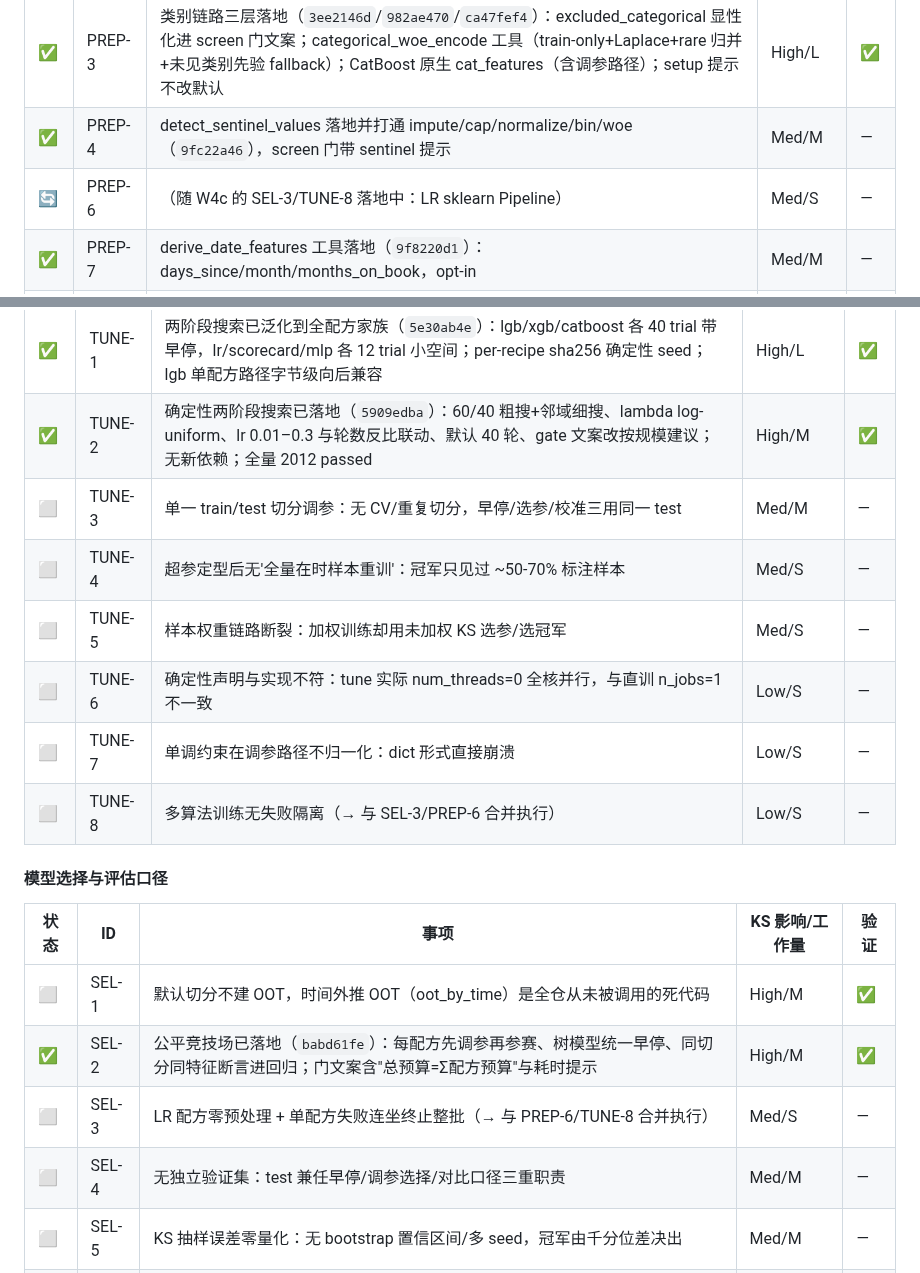
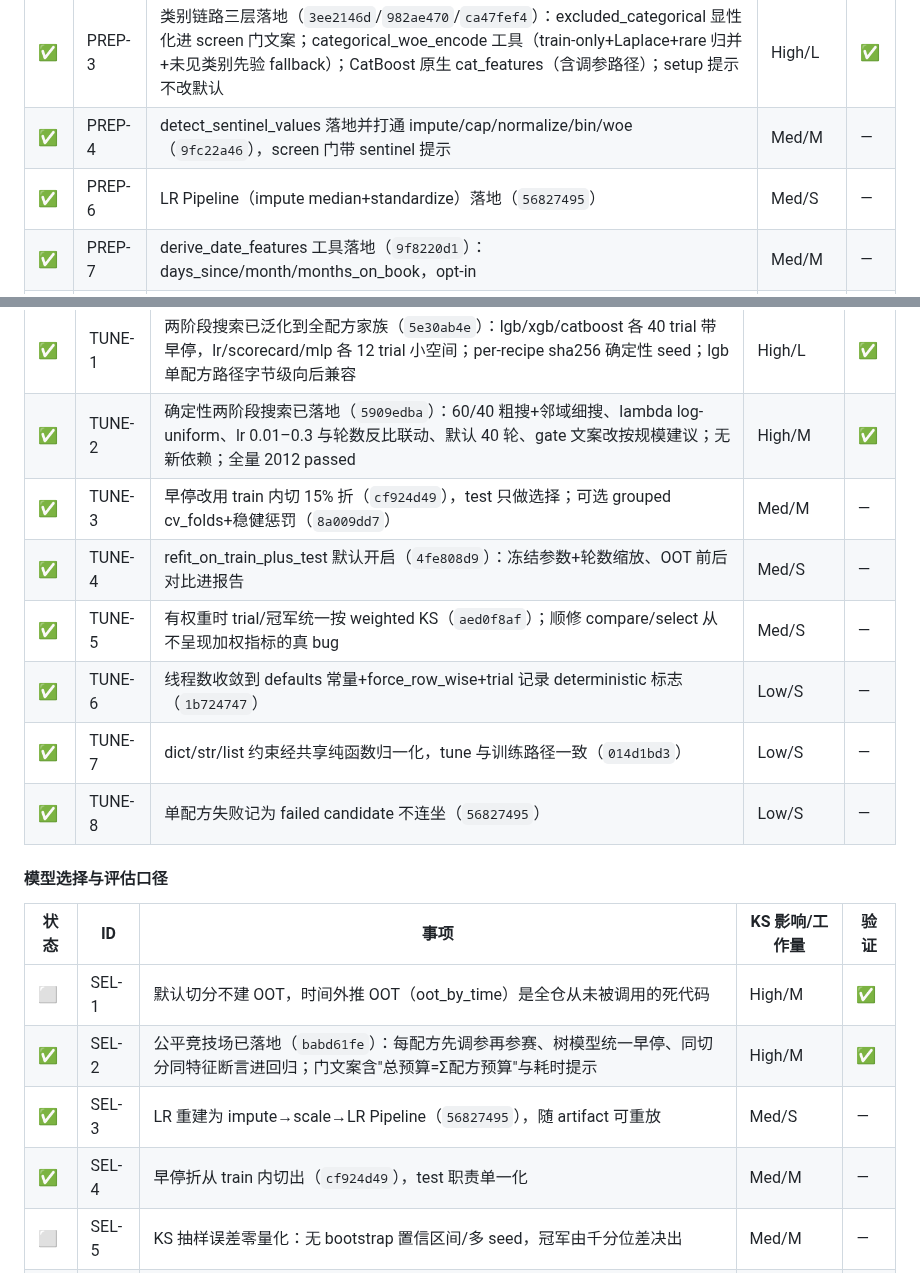
Before and after one commit to eddyzzl/marvis-risk-agent, a Markdown page: docs/plans/v2-master-backlog.md, 2 parts joined by grey strips. Drawn GitHub-style.

Commit message:
Record tuning cluster completion
Co-Authored-By: Claude Fable 5 <noreply@anthropic.com>

```diff
--- a/docs/plans/v2-master-backlog.md
+++ b/docs/plans/v2-master-backlog.md
@@ -73,7 +73,7 @@
 | ✅ | PREP-2 | 预处理链已落盘可重放（`30b72ccb`）：`.preprocessing.json` sidecar（impute/cap/normalize/onehot）随派生数据集累计→训练时进 ModelArtifact→scorer/handoff notebook 重放；PMML 不含预处理已在 model card 诚实标注。尾巴已闭环：woe/categorical_woe 入 sidecar 且 scorer/handoff 统一重放（`c2d95fd9`） | High/L | ✅ |
 | ✅ | PREP-3 | 类别链路三层落地（`3ee2146d`/`982ae470`/`ca47fef4`）：excluded_categorical 显性化进 screen 门文案；categorical_woe_encode 工具（train-only+Laplace+rare 归并+未见类别先验 fallback）；CatBoost 原生 cat_features（含调参路径）；setup 提示不改默认 | High/L | ✅ |
 | ✅ | PREP-4 | detect_sentinel_values 落地并打通 impute/cap/normalize/bin/woe（`9fc22a46`），screen 门带 sentinel 提示 | Med/M | — |
-| 🔄 | PREP-6 | （随 W4c 的 SEL-3/TUNE-8 落地中：LR sklearn Pipeline） | Med/S | — |
+| ✅ | PREP-6 | LR Pipeline（impute median+standardize）落地（`56827495`） | Med/S | — |
 | ✅ | PREP-7 | derive_date_features 工具落地（`9f8220d1`）：days_since/month/months_on_book，opt-in | Med/M | — |
 | ✅ | PREP-8 | impute_missing 支持 add_indicators（`1dfffdcb`），指示列入重放链 | Med/S | — |
 | ✅ | PREP-5 | suspected_categorical 启发式落地并进 screen 注记（`b2d266fd`），不改默认行为 | Med/S | — |
@@ -100,20 +100,20 @@
 |---|---|---|---|---|
 | ✅ | TUNE-1 | 两阶段搜索已泛化到全配方家族（`5e30ab4e`）：lgb/xgb/catboost 各 40 trial 带早停，lr/scorecard/mlp 各 12 trial 小空间；per-recipe sha256 确定性 seed；lgb 单配方路径字节级向后兼容 | High/L | ✅ |
 | ✅ | TUNE-2 | 确定性两阶段搜索已落地（`5909edba`）：60/40 粗搜+邻域细搜、lambda log-uniform、lr 0.01–0.3 与轮数反比联动、默认 40 轮、gate 文案改按规模建议；无新依赖；全量 2012 passed | High/M | ✅ |
-| ⬜ | TUNE-3 | 单一 train/test 切分调参：无 CV/重复切分，早停/选参/校准三用同一 test | Med/M | — |
-| ⬜ | TUNE-4 | 超参定型后无'全量在时样本重训'：冠军只见过 ~50-70% 标注样本 | Med/S | — |
-| ⬜ | TUNE-5 | 样本权重链路断裂：加权训练却用未加权 KS 选参/选冠军 | Med/S | — |
-| ⬜ | TUNE-6 | 确定性声明与实现不符：tune 实际 num_threads=0 全核并行，与直训 n_jobs=1 不一致 | Low/S | — |
-| ⬜ | TUNE-7 | 单调约束在调参路径不归一化：dict 形式直接崩溃 | Low/S | — |
-| ⬜ | TUNE-8 | 多算法训练无失败隔离（→ 与 SEL-3/PREP-6 合并执行） | Low/S | — |
+| ✅ | TUNE-3 | 早停改用 train 内切 15% 折（`cf924d49`），test 只做选择；可选 grouped cv_folds+稳健惩罚（`8a009dd7`） | Med/M | — |
+| ✅ | TUNE-4 | refit_on_train_plus_test 默认开启（`4fe808d9`）：冻结参数+轮数缩放、OOT 前后对比进报告 | Med/S | — |
+| ✅ | TUNE-5 | 有权重时 trial/冠军统一按 weighted KS（`aed0f8af`）；顺修 compare/select 从不呈现加权指标的真 bug | Med/S | — |
+| ✅ | TUNE-6 | 线程数收敛到 defaults 常量+force_row_wise+trial 记录 deterministic 标志（`1b724747`） | Low/S | — |
+| ✅ | TUNE-7 | dict/str/list 约束经共享纯函数归一化，tune 与训练路径一致（`014d1bd3`） | Low/S | — |
+| ✅ | TUNE-8 | 单配方失败记为 failed candidate 不连坐（`56827495`） | Low/S | — |
 
 #### 模型选择与评估口径
 | 状态 | ID | 事项 | KS 影响/工作量 | 验证 |
 |---|---|---|---|---|
 | ⬜ | SEL-1 | 默认切分不建 OOT，时间外推 OOT（oot_by_time）是全仓从未被调用的死代码 | High/M | ✅ |
 | ✅ | SEL-2 | 公平竞技场已落地（`babd61fe`）：每配方先调参再参赛、树模型统一早停、同切分同特征断言进回归；门文案含"总预算=Σ配方预算"与耗时提示 | High/M | ✅ |
-| ⬜ | SEL-3 | LR 配方零预处理 + 单配方失败连坐终止整批（→ 与 PREP-6/TUNE-8 合并执行） | Med/S | — |
-| ⬜ | SEL-4 | 无独立验证集：test 兼任早停/调参选择/对比口径三重职责 | Med/M | — |
+| ✅ | SEL-3 | LR 重建为 impute→scale→LR Pipeline（`56827495`），随 artifact 可重放 | Med/S | — |
+| ✅ | SEL-4 | 早停折从 train 内切出（`cf924d49`），test 职责单一化 | Med/M | — |
 | ⬜ | SEL-5 | KS 抽样误差零量化：无 bootstrap 置信区间/多 seed，冠军由千分位差决出 | Med/M | — |
 | ⬜ | SEL-6 | 模型融合能力为零：无 seed-bagging/stacking/blending | Med/L | — |
 | ⬜ | SEL-7 | 默认 selection_policy 无稳定性/过拟合/最小 KS 阈值；delivery-ready 预过滤静默排除 catboost/mlp | Med/S | — |
```
